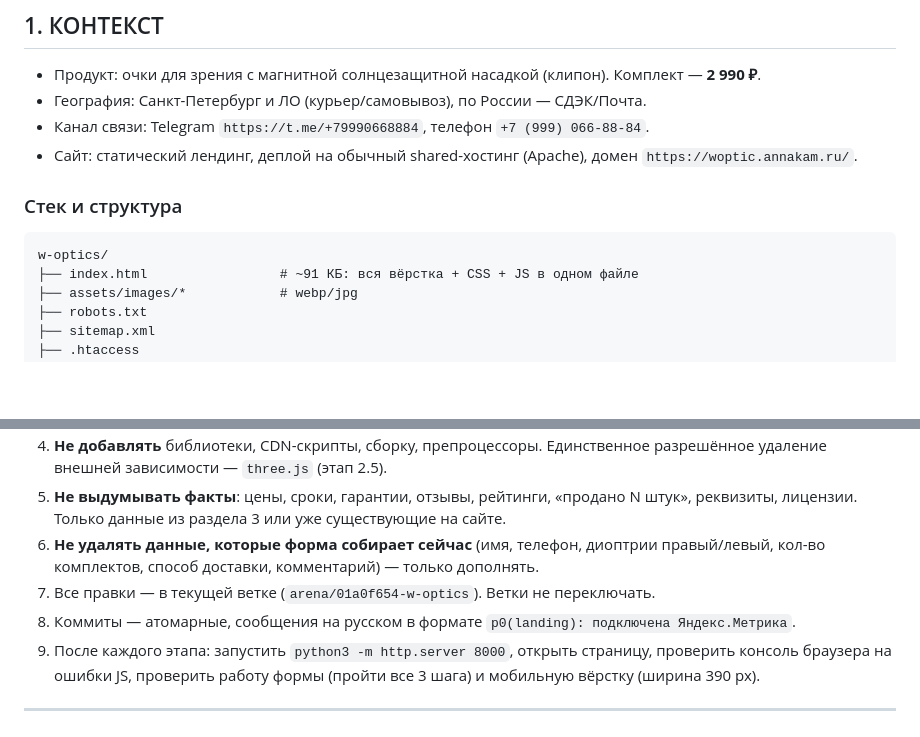
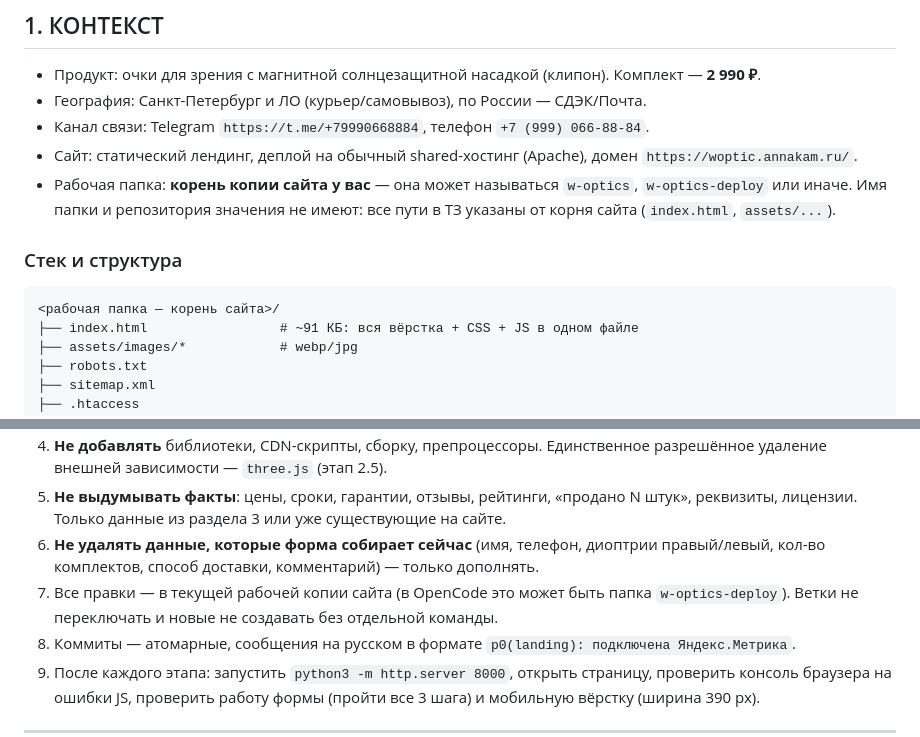
Before and after one commit to WaDIM0041/w-optics, a Markdown page: docs/opencode-tz.md, 2 parts joined by grey strips. Drawn GitHub-style; blank space fills up the shorter version.

Commit message:
docs(tz): ТЗ больше не зависит от имени папки и репозитория
Co-authored-by: arena-agent <297053741+arena-agent@users.noreply.github.com>

````diff
--- a/docs/opencode-tz.md
+++ b/docs/opencode-tz.md
@@ -13,10 +13,11 @@
 - География: Санкт-Петербург и ЛО (курьер/самовывоз), по России — СДЭК/Почта.
 - Канал связи: Telegram `https://t.me/+79990668884`, телефон `+7 (999) 066-88-84`.
 - Сайт: статический лендинг, деплой на обычный shared-хостинг (Apache), домен `https://woptic.annakam.ru/`.
+- Рабочая папка: **корень копии сайта у вас** — она может называться `w-optics`, `w-optics-deploy` или иначе. Имя папки и репозитория значения не имеют: все пути в ТЗ указаны от корня сайта (`index.html`, `assets/...`).
 
 ### Стек и структура
 ```
-w-optics/
+<рабочая папка — корень сайта>/
 ├── index.html                 # ~91 КБ: вся вёрстка + CSS + JS в одном файле
 ├── assets/images/*            # webp/jpg
 ├── robots.txt
@@ -37,7 +38,7 @@ w-optics/
 4. **Не добавлять** библиотеки, CDN-скрипты, сборку, препроцессоры. Единственное разрешённое удаление внешней зависимости — `three.js` (этап 2.5).
 5. **Не выдумывать факты**: цены, сроки, гарантии, отзывы, рейтинги, «продано N штук», реквизиты, лицензии. Только данные из раздела 3 или уже существующие на сайте.
 6. **Не удалять данные, которые форма собирает сейчас** (имя, телефон, диоптрии правый/левый, кол-во комплектов, способ доставки, комментарий) — только дополнять.
-7. Все правки — в текущей ветке (`arena/01a0f654-w-optics`). Ветки не переключать.
+7. Все правки — в текущей рабочей копии сайта (в OpenCode это может быть папка `w-optics-deploy`). Ветки не переключать и новые не создавать без отдельной команды.
 8. Коммиты — атомарные, сообщения на русском в формате `p0(landing): подключена Яндекс.Метрика`.
 9. После каждого этапа: запустить `python3 -m http.server 8000`, открыть страницу, проверить консоль браузера на ошибки JS, проверить работу формы (пройти все 3 шага) и мобильную вёрстку (ширина 390 px).
 
````
